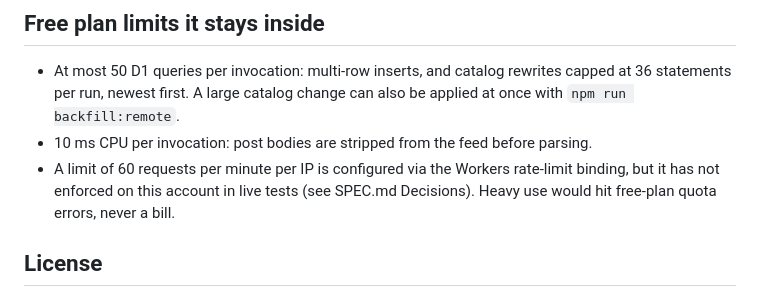
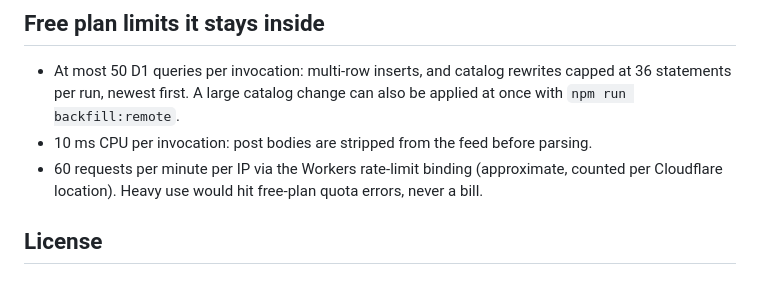
Before and after one commit to ahmedavais/pelican-api, a Markdown page: README.md, the part around the change. Drawn GitHub-style.

Commit message:
Describe the rate limit without test results
Co-Authored-By: Claude Opus 5.5 <noreply@anthropic.com>

```diff
--- a/README.md
+++ b/README.md
@@ -94,7 +94,7 @@ npx wrangler d1 execute pelican-api --remote --command "SELECT started_at, statu
 
 - At most 50 D1 queries per invocation: multi-row inserts, and catalog rewrites capped at 36 statements per run, newest first. A large catalog change can also be applied at once with `npm run backfill:remote`.
 - 10 ms CPU per invocation: post bodies are stripped from the feed before parsing.
-- A limit of 60 requests per minute per IP is configured via the Workers rate-limit binding, but it has not enforced on this account in live tests (see SPEC.md Decisions). Heavy use would hit free-plan quota errors, never a bill.
+- 60 requests per minute per IP via the Workers rate-limit binding (approximate, counted per Cloudflare location). Heavy use would hit free-plan quota errors, never a bill.
 
 ## License
 
```
Also changed, not shown: SPEC.md (+2 -2 lines).
